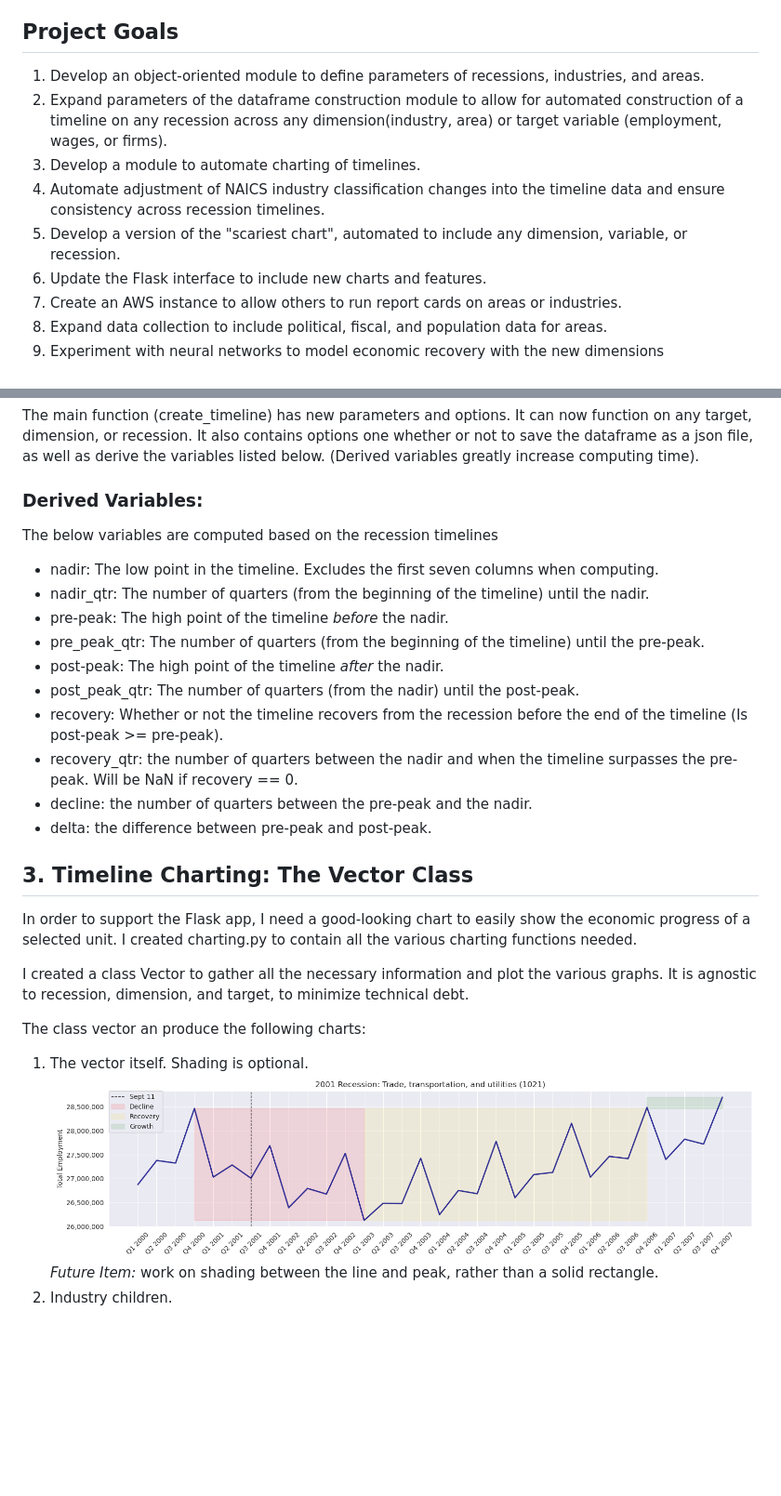
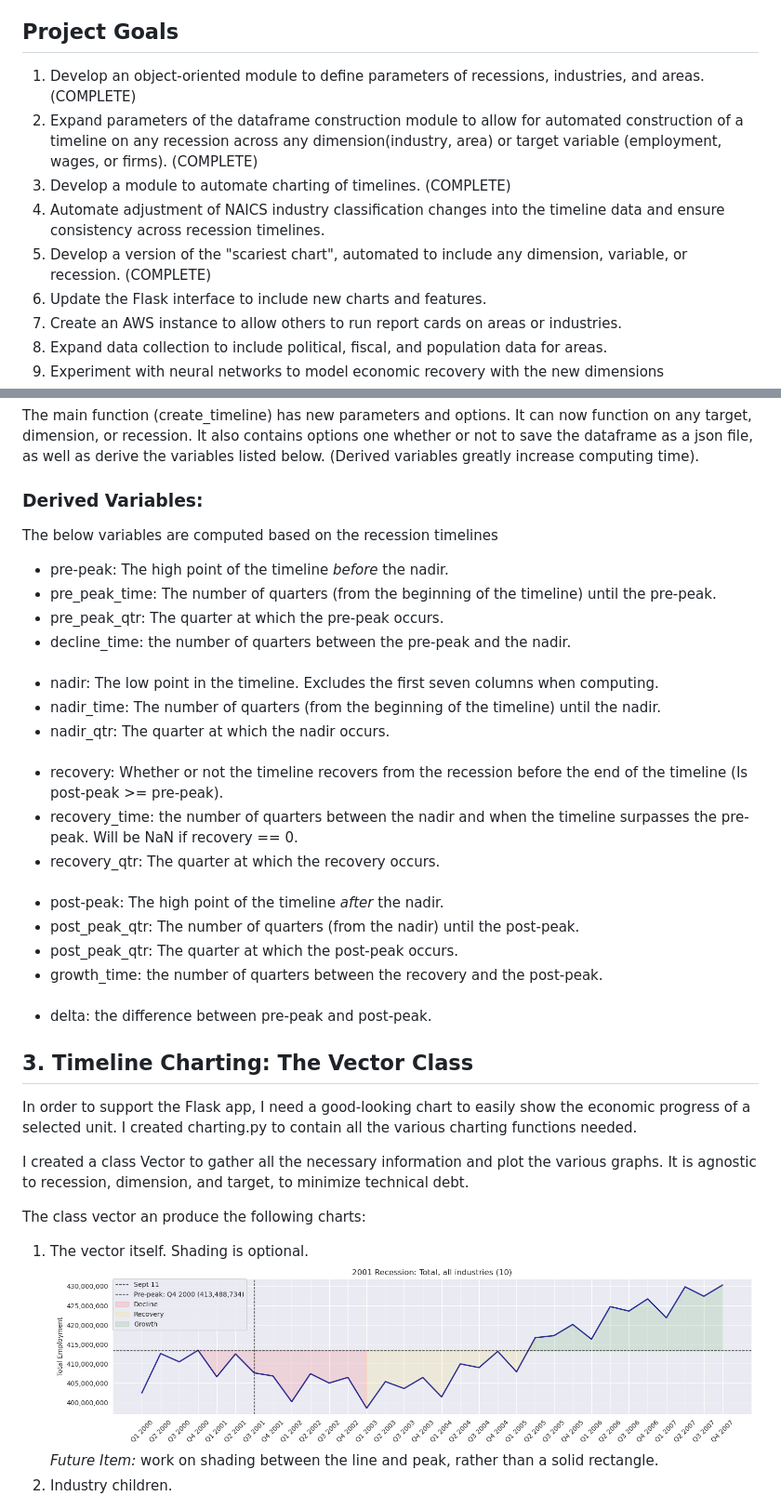
Before and after one commit to cjholcomb/report-card-recession, a Markdown page: README.md, 2 parts joined by grey strips. Shown: that part at 93% size. Drawn GitHub-style; pictures changed too: img/plot_single.png; blank space fills up the shorter version.

```diff
--- a/README.md
+++ b/README.md
@@ -4,11 +4,11 @@
                 <p>While modeling the recovery from the 2020 COVID-19 recession was the initial goal, I have expanded the scope to include making a scalable, reusable library for working with QCEW data.</p>
     <h2>Project Goals</h2>
                     <ol type = "1">
-                        <li>Develop an object-oriented module to define parameters of recessions, industries, and areas.</li>
-                        <li>Expand parameters of the dataframe construction module to allow for automated construction of a timeline on any recession across any dimension(industry, area) or target variable (employment, wages, or firms).</li>
-                        <li>Develop a module to automate charting of timelines.</li>
+                        <li>Develop an object-oriented module to define parameters of recessions, industries, and areas. (COMPLETE)</li>
+                        <li>Expand parameters of the dataframe construction module to allow for automated construction of a timeline on any recession across any dimension(industry, area) or target variable (employment, wages, or firms). (COMPLETE)</li>
+                        <li>Develop a module to automate charting of timelines. (COMPLETE)</li>
                         <li>Automate adjustment of NAICS industry classification changes into the timeline data and ensure consistency across recession timelines.</li>
-                        <li>Develop a version of the "scariest chart", automated to include any dimension, variable, or recession.</li>
+                        <li>Develop a version of the "scariest chart", automated to include any dimension, variable, or recession. (COMPLETE)</li>
                         <li>Update the Flask interface to include new charts and features.</li>
                         <li>Create an AWS instance to allow others to run report cards on areas or industries.</li>
                         <li>Expand data collection to include political, fiscal, and population data for areas.</li>
@@ -95,15 +95,24 @@
         <h3>Derived Variables:</h3>
                 <p>The below variables are computed based on the recession timelines</p>
                     <ul>
+                        <li>pre-peak: The high point of the timeline <i>before</i> the nadir.</li>
+                        <li>pre_peak_time: The number of quarters (from the beginning of the timeline) until the pre-peak.</li>
+                        <li>pre_peak_qtr: The quarter at which the pre-peak occurs.</li>
+                        <li>decline_time: the number of quarters between the pre-peak and the nadir.</li>
+                        <br>
                         <li>nadir: The low point in the timeline. Excludes the first seven columns when computing.</li>
-                        <li>nadir_qtr: The number of quarters (from the beginning of the timeline) until the nadir.</li>
-                        <li>pre-peak: The high point of the timeline <i>before</i> the nadir.</li>
-                        <li>pre_peak_qtr: The number of quarters (from the beginning of the timeline) until the pre-peak.</li>
+                        <li>nadir_time: The number of quarters (from the beginning of the timeline) until the nadir.</li>
+                        <li>nadir_qtr: The quarter at which the nadir occurs.</li>
+                        <br>
+                        <li>recovery: Whether or not the timeline recovers from the recession before the end of the timeline (Is post-peak >= pre-peak).
+                        <li>recovery_time: the number of quarters between the nadir and when the timeline surpasses the pre-peak. Will be NaN if recovery == 0.
+                        <li>recovery_qtr: The quarter at which the recovery occurs.</li>
+                        <br>
                         <li>post-peak: The high point of the timeline <i>after</i> the nadir.</li>
                         <li>post_peak_qtr: The number of quarters (from the nadir) until the post-peak.</li>
-                        <li>recovery: Whether or not the timeline recovers from the recession before the end of the timeline (Is post-peak >= pre-peak).
-                        <li>recovery_qtr: the number of quarters between the nadir and when the timeline surpasses the pre-peak. Will be NaN if recovery == 0.
-                        <li>decline: the number of quarters between the pre-peak and the nadir.
+                        <li>post_peak_qtr: The quarter at which the post-peak occurs.</li>
+                        <li>growth_time: the number of quarters between the recovery and the post-peak.</li>
+                        <br>
                         <li>delta: the difference between pre-peak and post-peak.
                     </ul>
     <h2>3. Timeline Charting: The Vector Class</h2>
```
